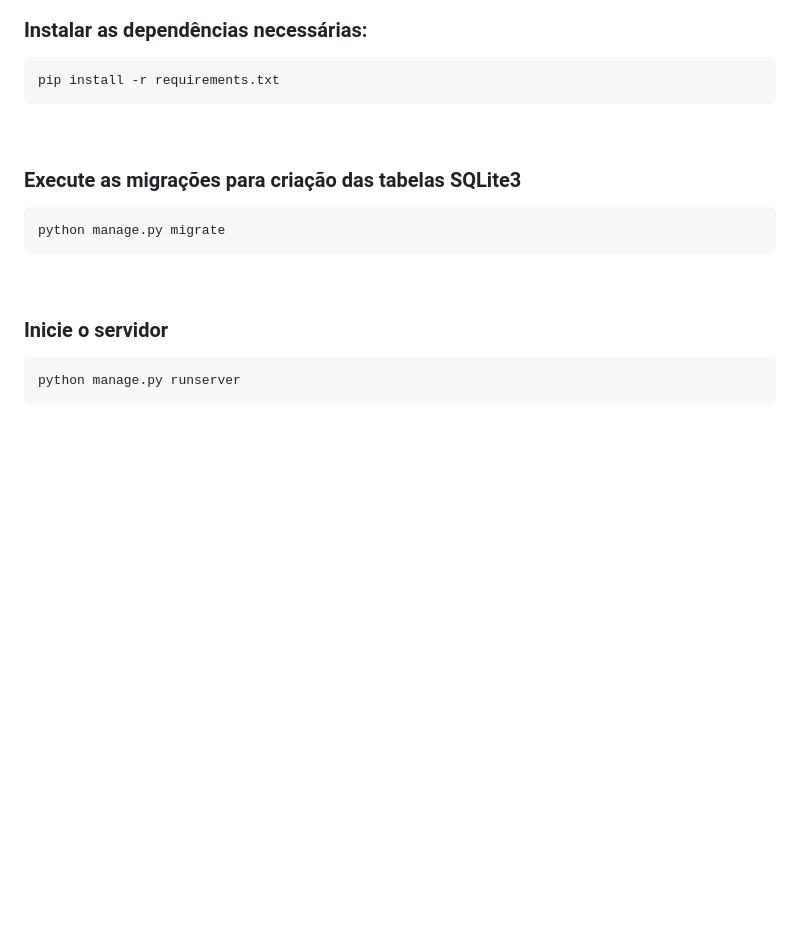
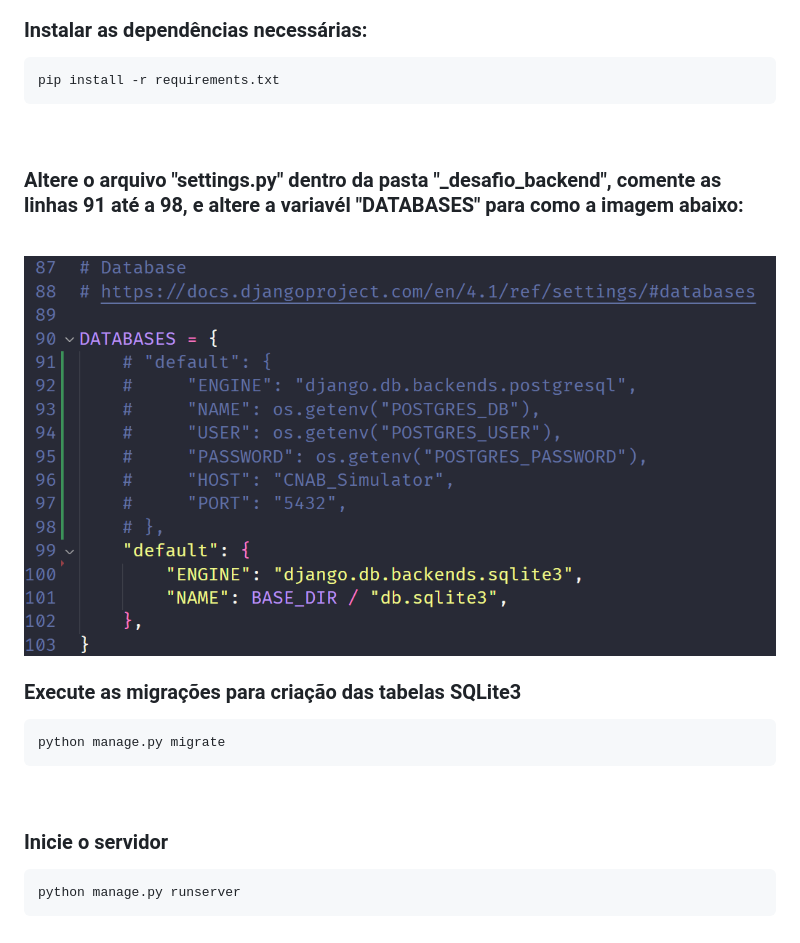
Before and after one commit to DnlGalvan/m6-s2-desafio-backend, a Markdown page: README.md, the part around the change. Drawn GitHub-style; pictures changed too: settings_py.png (added); blank space fills up the shorter version.

Commit message:
Ajuste do README.md, para rodar o projeto localmente

````diff
--- a/README.md
+++ b/README.md
@@ -54,6 +54,12 @@ source venv/bin/activate
 ```
 pip install -r requirements.txt
 ```
+<br>
+
+### Altere o arquivo "settings.py" dentro da pasta "_desafio_backend", comente as linhas 91 até a 98, e altere a variavél "DATABASES" para como a imagem abaixo:
+<br>
+
+<img src="settings_py.png" alt="Configuração settings.py" style="border: 2px solid black; border-radius: 4px; width: 700px; margin-left: 50px"/>
 
 <br>
 
````
